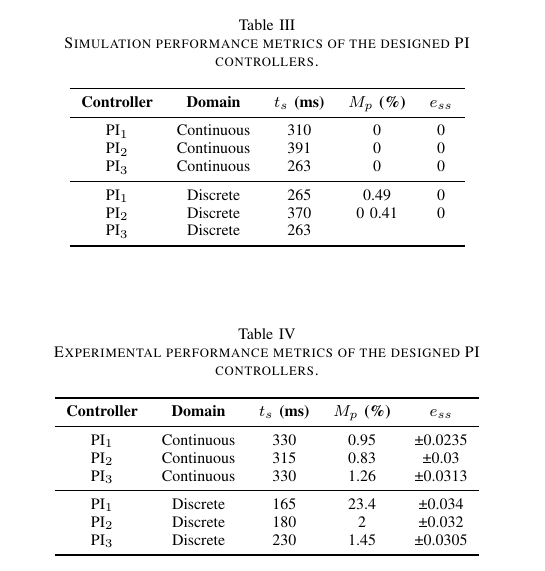
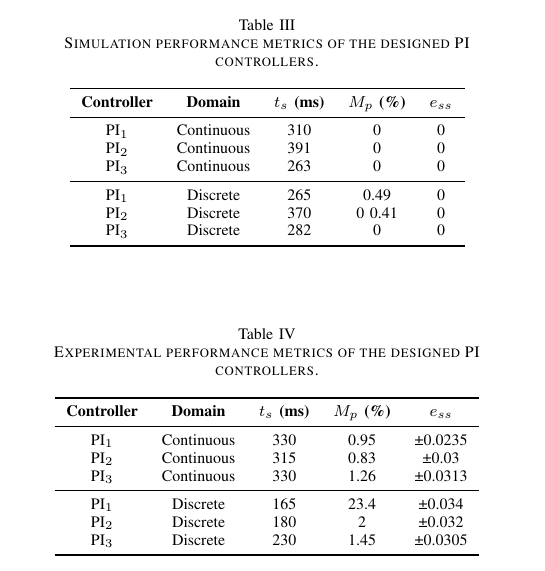
Before and after one commit to AstroZauber500/Lab_Control_GB, a LaTeX paper (MotorCD/InformeMotorCD.tex): part of one column of page 3 of 5, cut so that both start at the same text. Compiled offline with pdfLaTeX.

Commit message:
Tabla con valores

```diff
--- a/MotorCD/InformeMotorCD.tex
+++ b/MotorCD/InformeMotorCD.tex
@@ -290,7 +290,7 @@ performance metrics for simulation and experimental results respectively. Values
         \midrule
         PI$_1$ & Discrete   & 265  & 0.49 & 0 \\
         PI$_2$ & Discrete   & 370  & 0  0.41  & 0 \\
-        PI$_3$ & Discrete   & 263    &      &   \\
+        PI$_3$ & Discrete   & 282   &     0 &  0 \\
         \bottomrule
     \end{tabular}
 \end{table}
```
